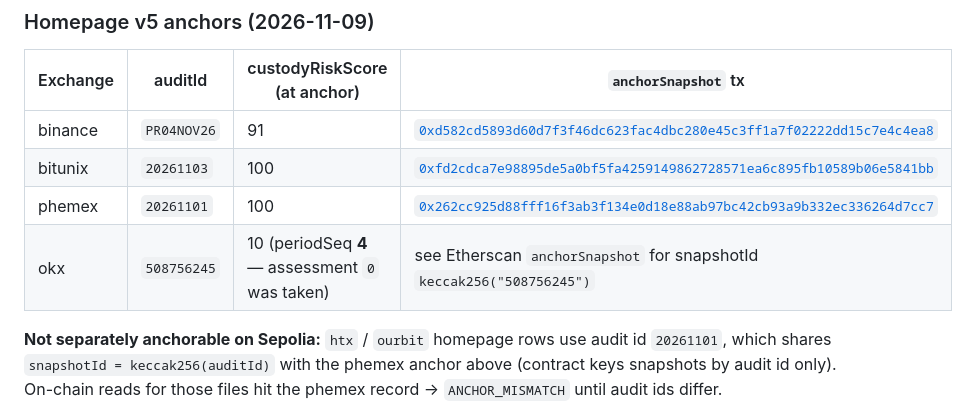
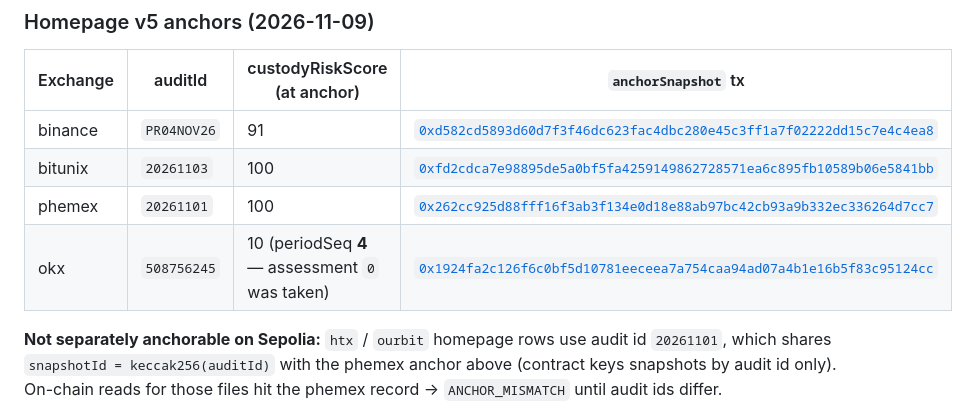
Before and after one commit to ardmere/ardmere.github.io, a Markdown page: docs/deployments.md, the part around the change. Drawn GitHub-style.

Commit message:
Fix deployments.md anchor tx links for phemex and okx.

```diff
--- a/docs/deployments.md
+++ b/docs/deployments.md
@@ -155,7 +155,7 @@ cast call "$ANCHOR_CONTRACT" "STORAGE_VERSION()(uint8)" --rpc-url "$RPC_URL"  #
 | binance | `PR04NOV26` | 91 | [`0xd582cd5893d60d7f3f46dc623fac4dbc280e45c3ff1a7f02222dd15c7e4c4ea8`](https://sepolia.etherscan.io/tx/0xd582cd5893d60d7f3f46dc623fac4dbc280e45c3ff1a7f02222dd15c7e4c4ea8) |
 | bitunix | `20261103` | 100 | [`0xfd2cdca7e98895de5a0bf5fa4259149862728571ea6c895fb10589b06e5841bb`](https://sepolia.etherscan.io/tx/0xfd2cdca7e98895de5a0bf5fa4259149862728571ea6c895fb10589b06e5841bb) |
 | phemex | `20261101` | 100 | [`0x262cc925d88fff16f3ab3f134e0d18e88ab97bc42cb93a9b332ec336264d7cc7`](https://sepolia.etherscan.io/tx/0x262cc925d88fff16f3ab3f134e0d18e88ab97bc42cb93a3c332ec336264d7cc7) |
-| okx | `508756245` | 10 (periodSeq **4** — assessment `0` was taken) | see Etherscan `anchorSnapshot` for snapshotId `keccak256("508756245")` |
+| okx | `508756245` | 10 (periodSeq **4** — assessment `0` was taken) | [`0x1924fa2c126f6c0bf5d10781eeceea7a754caa94ad07a4b1e16b5f83c95124cc`](https://sepolia.etherscan.io/tx/0x1924fa2c126f6c0bf5d10781eeceea7a754caa94ad07a4b1e16b5f83c95124cc) |
 
 **Not separately anchorable on Sepolia:** `htx` / `ourbit` homepage rows use audit id `20261101`, which shares `snapshotId = keccak256(auditId)` with the phemex anchor above (contract keys snapshots by audit id only). On-chain reads for those files hit the phemex record → `ANCHOR_MISMATCH` until audit ids differ.
 
```
